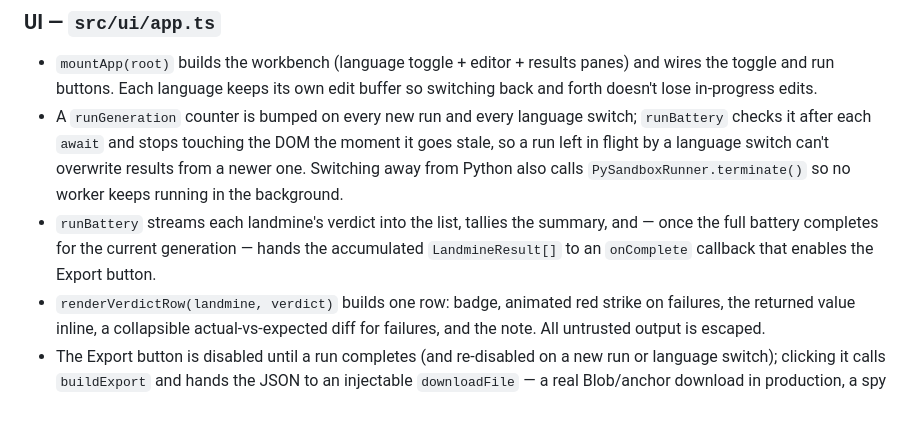
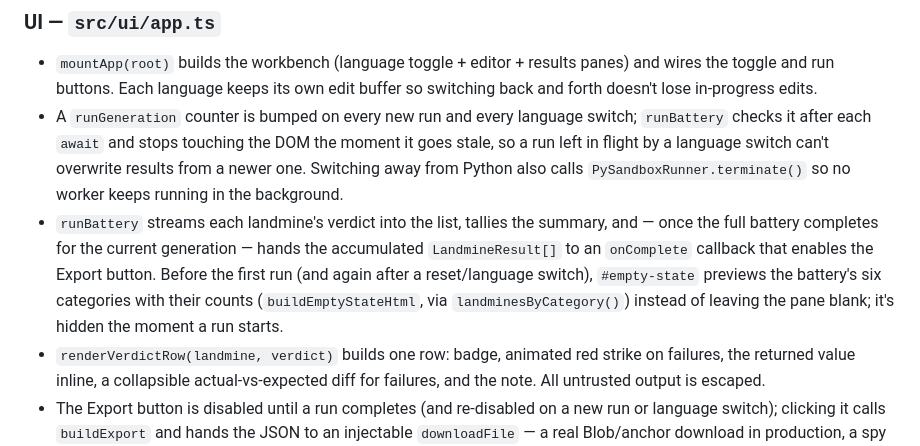
Before and after one commit to ctkrug/chronofuzz, a Markdown page: docs/ARCHITECTURE.md, the part around the change. GitHub-like rendering; blank space fills up the shorter version.

Commit message:
docs(architecture): document the results pane's category-preview empty state

```diff
--- a/docs/ARCHITECTURE.md
+++ b/docs/ARCHITECTURE.md
@@ -125,7 +125,10 @@ engine and `sandboxProbeRunner` never need to know which language they're drivin
   background.
 - `runBattery` streams each landmine's verdict into the list, tallies the summary, and — once the
   full battery completes for the current generation — hands the accumulated `LandmineResult[]` to
-  an `onComplete` callback that enables the Export button.
+  an `onComplete` callback that enables the Export button. Before the first run (and again after a
+  reset/language switch), `#empty-state` previews the battery's six categories with their counts
+  (`buildEmptyStateHtml`, via `landminesByCategory()`) instead of leaving the pane blank; it's
+  hidden the moment a run starts.
 - `renderVerdictRow(landmine, verdict)` builds one row: badge, animated red strike on failures,
   the returned value inline, a collapsible actual-vs-expected diff for failures, and the note.
   All untrusted output is escaped.
```
